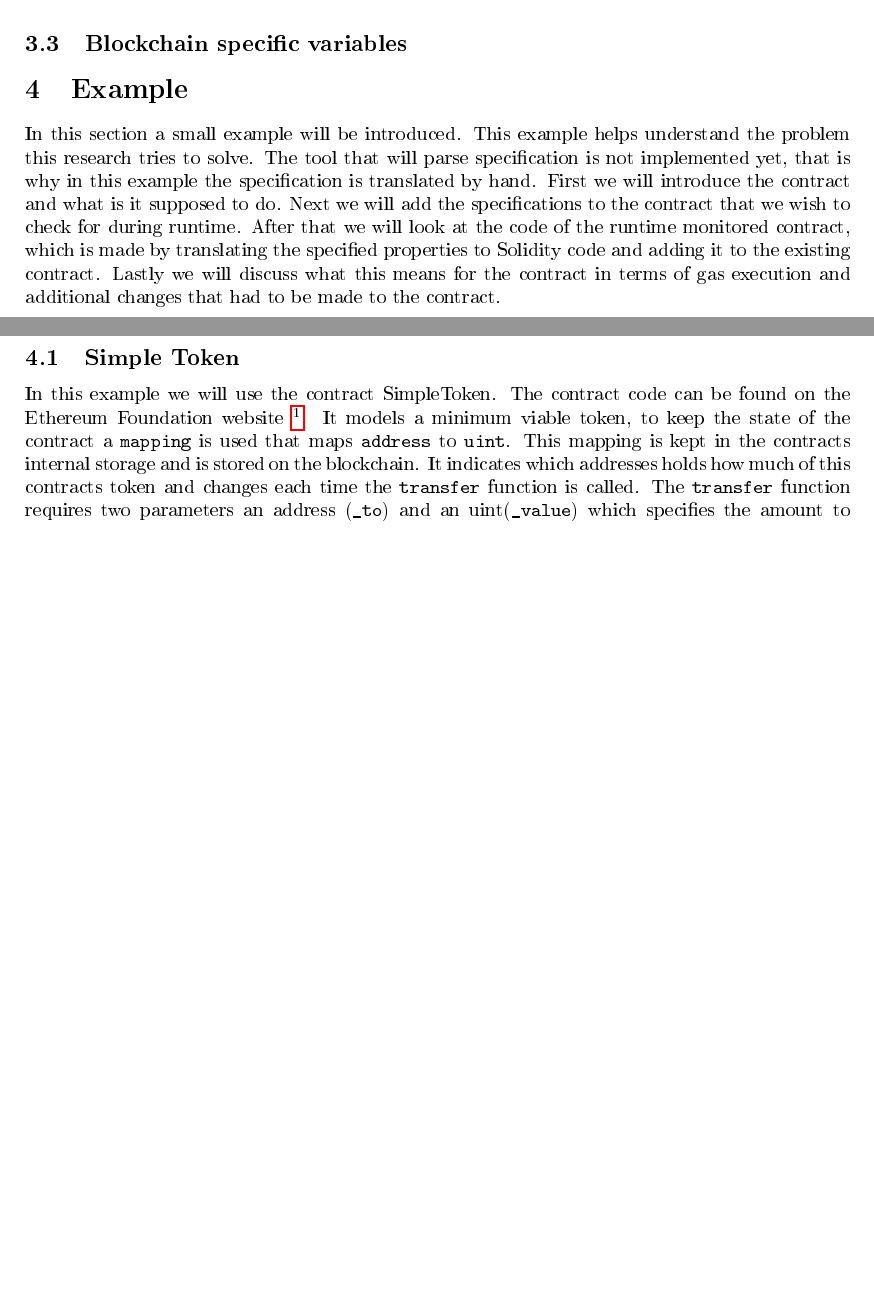
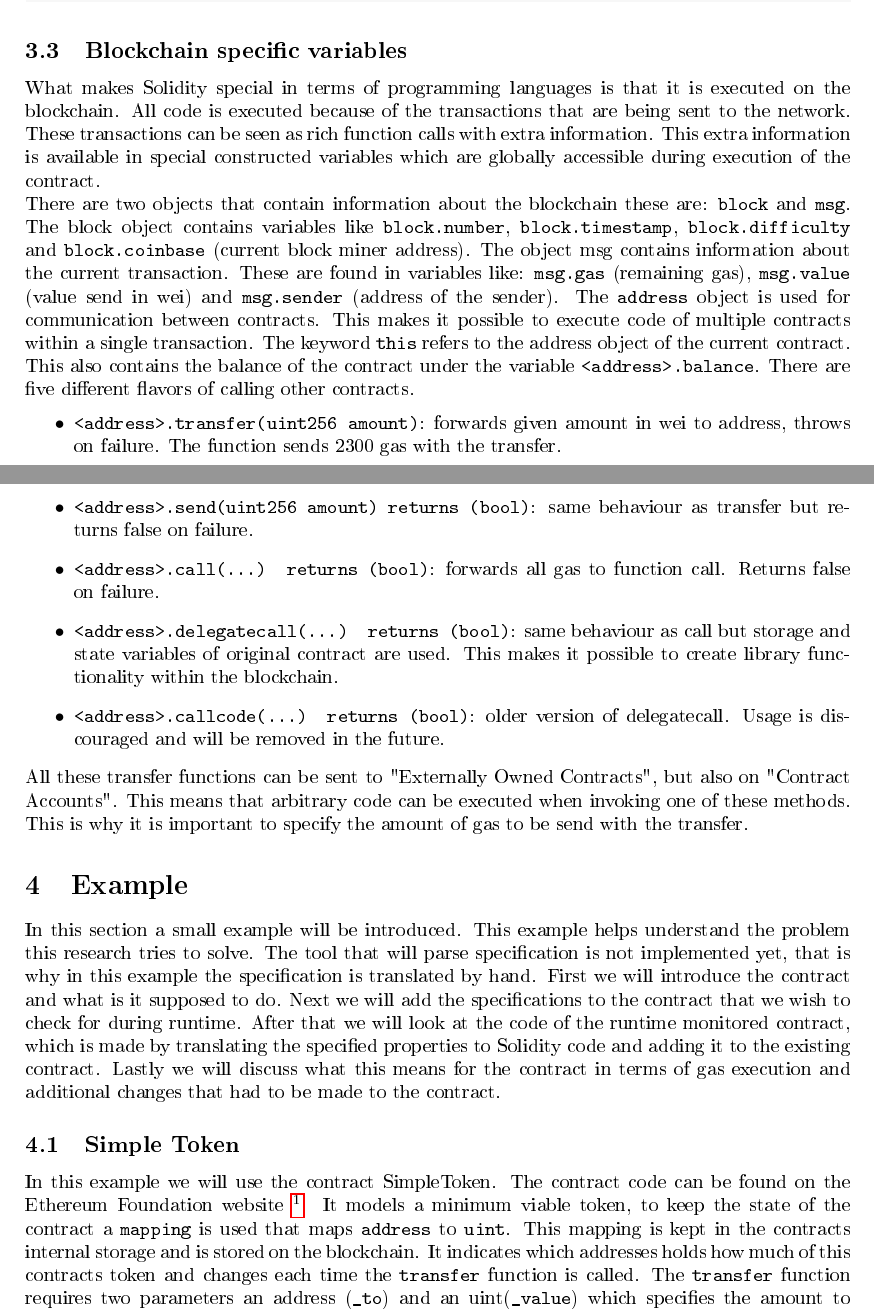
Before and after one commit to LarsStegeman/EthereumRuntimeMonitoring, a LaTeX document (report/ResearchTopics/ResearchTopics.tex): two parts of pages 4 and 5 of 11 before the commit and two parts of pages 5 and 6 of 13 after it, joined at a grey line, cut so that both start at the same text, the shorter picture padded with empty space. The pictures show the PDF file report/ResearchTopics/ResearchTopics.pdf that the author committed with the source.

Commit message:
Add text to section Solidity

```diff
--- a/report/ResearchTopics/ResearchTopics.tex
+++ b/report/ResearchTopics/ResearchTopics.tex
@@ -77,4 +77,6 @@ Solidity offers a number of different options for more complex types. These comp
 \end{itemize}
 
 \subsection{Structure}
-In Solidity contracts are treated like objects in Object Oriented Programming languages. Contracts can contain state variables and functions and inheritance is supported between multiple contracts. A contract can have a constructor which will be called upon creation of the contract on the blockchain.
+In Solidity contracts are treated like objects in Object Oriented Programming languages. Contracts can contain state variables and functions and inheritance is supported between multiple contracts. A contract can have a constructor which will be called upon creation of the contract on the blockchain. In the code example below a simple contract is shown with the basic structure.
+\begin{lstlisting}[
+    language=Solidity
@@ -80,0 +101,3 @@ In Solidity contracts are treated like objects in Object Oriented Programming la
+\end{lstlisting}
+Solidity also has different visibility keywords. Their behaviour is a bit different from normal programming languages since it is executed on a blockchain setting. Visibility can be defined for functions and variables.
+\begin{itemize}
@@ -80,0 +108,4 @@ In Solidity contracts are treated like objects in Object Oriented Programming la
+\end{itemize}
+The extra keywords are used because different functionality can be desired by contracts. Also note that private variables can be read outside of the EVM by inspecting the storage of the smart contract.\\
+Solidity also gives the possibility to define function modifiers. These are usually used to check a condition before execution of a function. Modifiers can be inherited from other contracts and reused in functions on that contract. The modifiers work in a declarative way, and can not change state or variables. As explained in the previous section the Ethereum blockchain has another type of storage called "logs".  Logs are read only and can be written to using \texttt{Events}. Events have to be defined in the contract itself and can be inherited, events can have specified parameters to emit the correct information. Below is a Solidity code snippet showing the basic behaviour of both constructions.
+\begin{lstlisting}[
@@ -81,7 +135,17 @@ In Solidity contracts are treated like objects in Object Oriented Programming la
+\end{lstlisting}
+
 \subsection{Blockchain specific variables}
-
-
-
+What makes Solidity special in terms of programming languages is that it is executed on the blockchain. All code is executed because of the transactions that are being sent to the network. These transactions can be seen as rich function calls with extra information. This extra information is available in special constructed variables which are globally accessible during execution of the contract.\\
+There are two objects that contain information about the blockchain these are: \texttt{block} and \texttt{msg}. The block object contains variables like \texttt{block.number}, \texttt{block.timestamp}, \texttt{block.difficulty} and \texttt{block.coinbase} (current block miner address). The object msg contains information about the current transaction. These are found in variables like: \texttt{msg.gas} (remaining gas), \texttt{msg.value} (value send in wei) and \texttt{msg.sender} (address of the sender).
+The \texttt{address} object is used for communication between contracts. This makes it possible to execute code of multiple contracts within a single transaction. The keyword \texttt{this} refers to the address object of the current contract. This also contains the balance of the contract under the variable \texttt{<address>.balance}. There are five different flavors of calling other contracts.
+\begin{itemize}
+    \item \texttt{<address>.transfer(uint256 amount)}: forwards given amount in wei to address, throws on failure. The function sends 2300 gas with the transfer.
+    \item \texttt{<address>.send(uint256 amount) returns (bool)}: same behaviour as transfer but returns false on failure.
+    \item \texttt{<address>.call(...) returns (bool)}: forwards all gas to function call. Returns false on failure.
+    \item \texttt{<address>.delegatecall(...) returns (bool)}: same behaviour as call but storage and state variables of original contract are used. This makes it possible to create library functionality within the blockchain.
+    \item \texttt{<address>.callcode(...) returns (bool)}: older version of delegatecall. Usage is discouraged and will be removed in the future.
+\end{itemize}
+All these transfer functions can be sent to "Externally Owned Contracts", but also on "Contract Accounts". This means that arbitrary code can be executed when invoking one of these methods. This is why it is important to specify the amount of gas to be send with the transfer.
 
 \section{Example}
 \label{sec:example}
```
Also changed, not shown: report/ResearchTopics/ResearchTopics.pdf, report/ResearchTopics/ResearchTopics.tex (47 more changed lines).
